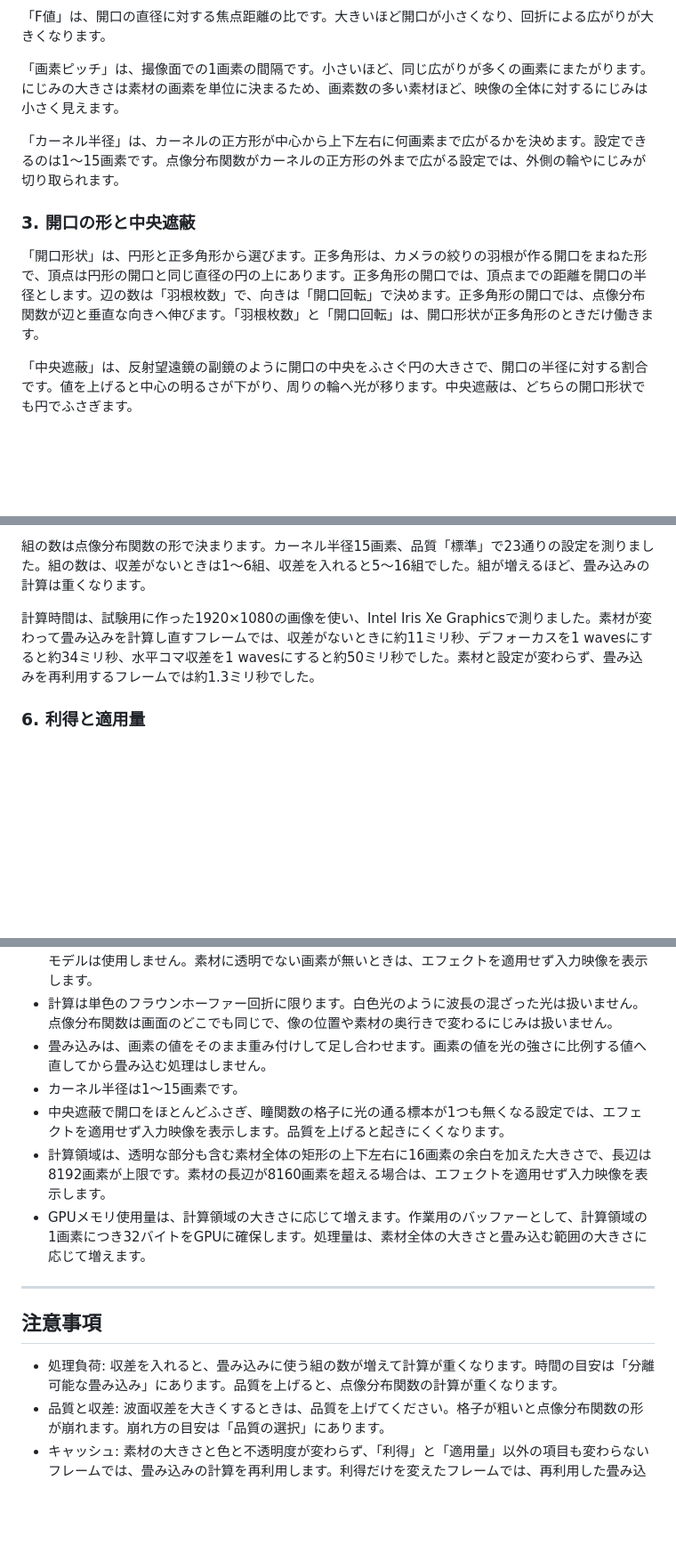
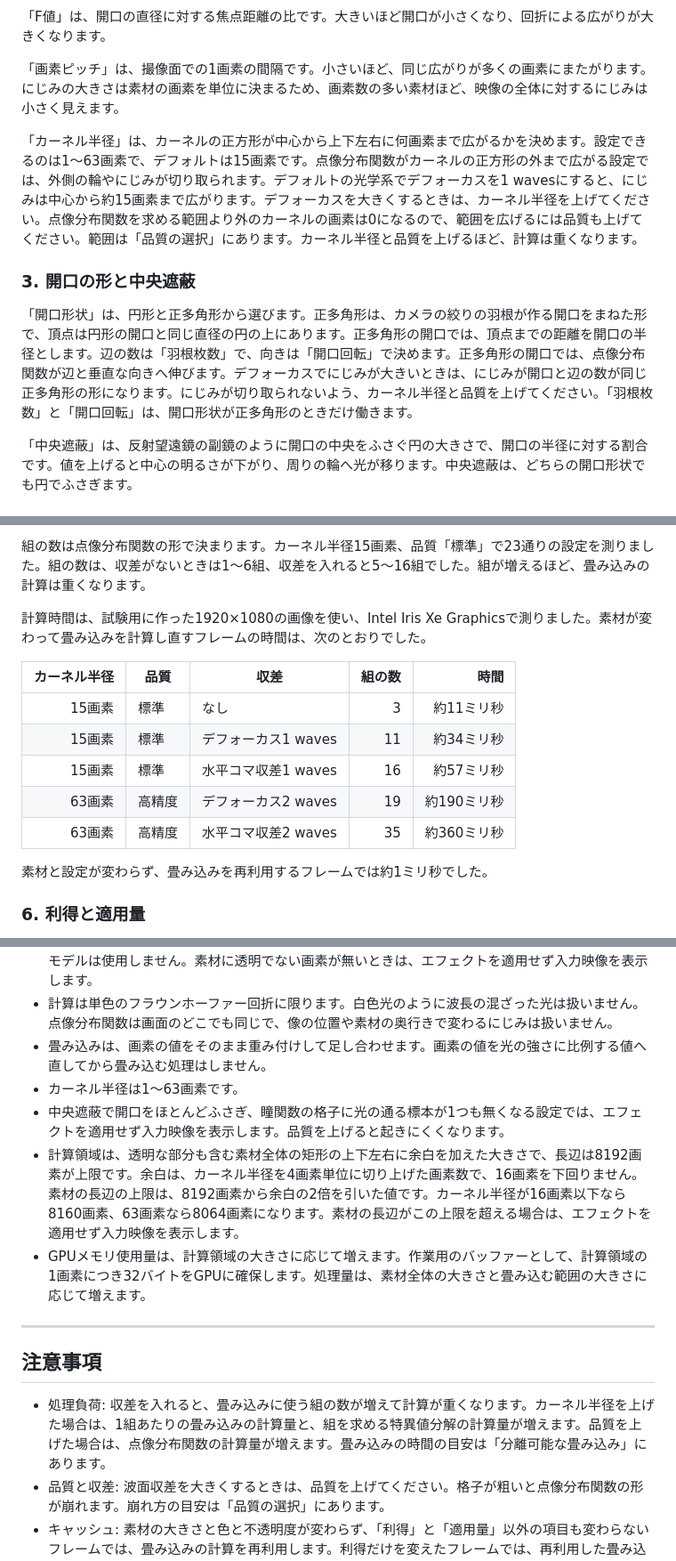
Before and after one commit to routersys/YMM4-WaveOptics, a Markdown page: README.md, 3 parts joined by grey strips. Shown at 89% size. GitHub-like rendering; blank space fills up the shorter version.

Commit message:
READMEをカーネル半径の上限の拡大と新しい計測に合わせる

```diff
--- a/README.md
+++ b/README.md
@@ -97,11 +97,11 @@ YukkuriMovieMaker4（YMM4）上で動作する、素材を回折も収差もな
 
 「画素ピッチ」は、撮像面での1画素の間隔です。小さいほど、同じ広がりが多くの画素にまたがります。にじみの大きさは素材の画素を単位に決まるため、画素数の多い素材ほど、映像の全体に対するにじみは小さく見えます。
 
-「カーネル半径」は、カーネルの正方形が中心から上下左右に何画素まで広がるかを決めます。設定できるのは1〜15画素です。点像分布関数がカーネルの正方形の外まで広がる設定では、外側の輪やにじみが切り取られます。
+「カーネル半径」は、カーネルの正方形が中心から上下左右に何画素まで広がるかを決めます。設定できるのは1〜63画素で、デフォルトは15画素です。点像分布関数がカーネルの正方形の外まで広がる設定では、外側の輪やにじみが切り取られます。デフォルトの光学系でデフォーカスを1 wavesにすると、にじみは中心から約15画素まで広がります。デフォーカスを大きくするときは、カーネル半径を上げてください。点像分布関数を求める範囲より外のカーネルの画素は0になるので、範囲を広げるには品質も上げてください。範囲は「品質の選択」にあります。カーネル半径と品質を上げるほど、計算は重くなります。
 
 ### 3. 開口の形と中央遮蔽
 
-「開口形状」は、円形と正多角形から選びます。正多角形は、カメラの絞りの羽根が作る開口をまねた形で、頂点は円形の開口と同じ直径の円の上にあります。正多角形の開口では、頂点までの距離を開口の半径とします。辺の数は「羽根枚数」で、向きは「開口回転」で決めます。正多角形の開口では、点像分布関数が辺と垂直な向きへ伸びます。「羽根枚数」と「開口回転」は、開口形状が正多角形のときだけ働きます。
+「開口形状」は、円形と正多角形から選びます。正多角形は、カメラの絞りの羽根が作る開口をまねた形で、頂点は円形の開口と同じ直径の円の上にあります。正多角形の開口では、頂点までの距離を開口の半径とします。辺の数は「羽根枚数」で、向きは「開口回転」で決めます。正多角形の開口では、点像分布関数が辺と垂直な向きへ伸びます。デフォーカスでにじみが大きいときは、にじみが開口と辺の数が同じ正多角形の形になります。にじみが切り取られないよう、カーネル半径と品質を上げてください。「羽根枚数」と「開口回転」は、開口形状が正多角形のときだけ働きます。
 
 「中央遮蔽」は、反射望遠鏡の副鏡のように開口の中央をふさぐ円の大きさで、開口の半径に対する割合です。値を上げると中心の明るさが下がり、周りの輪へ光が移ります。中央遮蔽は、どちらの開口形状でも円でふさぎます。
 
@@ -128,7 +128,17 @@ YukkuriMovieMaker4（YMM4）上で動作する、素材を回折も収差もな
 
 組の数は点像分布関数の形で決まります。カーネル半径15画素、品質「標準」で23通りの設定を測りました。組の数は、収差がないときは1〜6組、収差を入れると5〜16組でした。組が増えるほど、畳み込みの計算は重くなります。
 
-計算時間は、試験用に作った1920×1080の画像を使い、Intel Iris Xe Graphicsで測りました。素材が変わって畳み込みを計算し直すフレームでは、収差がないときに約11ミリ秒、デフォーカスを1 wavesにすると約34ミリ秒、水平コマ収差を1 wavesにすると約50ミリ秒でした。素材と設定が変わらず、畳み込みを再利用するフレームでは約1.3ミリ秒でした。
+計算時間は、試験用に作った1920×1080の画像を使い、Intel Iris Xe Graphicsで測りました。素材が変わって畳み込みを計算し直すフレームの時間は、次のとおりでした。
+
+| カーネル半径 | 品質 | 収差 | 組の数 | 時間 |
+|---:|---|---|---:|---:|
+| 15画素 | 標準 | なし | 3 | 約11ミリ秒 |
+| 15画素 | 標準 | デフォーカス1 waves | 11 | 約34ミリ秒 |
+| 15画素 | 標準 | 水平コマ収差1 waves | 16 | 約57ミリ秒 |
+| 63画素 | 高精度 | デフォーカス2 waves | 19 | 約190ミリ秒 |
+| 63画素 | 高精度 | 水平コマ収差2 waves | 35 | 約360ミリ秒 |
+
+素材と設定が変わらず、畳み込みを再利用するフレームでは約1ミリ秒でした。
 
 ### 6. 利得と適用量
 
@@ -206,16 +216,16 @@ YukkuriMovieMaker4（YMM4）上で動作する、素材を回折も収差もな
 - 畳み込みには現在のフレームの色と不透明度だけを使用します。履歴フレーム、外部画像、学習済みモデルは使用しません。素材に透明でない画素が無いときは、エフェクトを適用せず入力映像を表示します。
 - 計算は単色のフラウンホーファー回折に限ります。白色光のように波長の混ざった光は扱いません。点像分布関数は画面のどこでも同じで、像の位置や素材の奥行きで変わるにじみは扱いません。
 - 畳み込みは、画素の値をそのまま重み付けして足し合わせます。画素の値を光の強さに比例する値へ直してから畳み込む処理はしません。
-- カーネル半径は1〜15画素です。
+- カーネル半径は1〜63画素です。
 - 中央遮蔽で開口をほとんどふさぎ、瞳関数の格子に光の通る標本が1つも無くなる設定では、エフェクトを適用せず入力映像を表示します。品質を上げると起きにくくなります。
-- 計算領域は、透明な部分も含む素材全体の矩形の上下左右に16画素の余白を加えた大きさで、長辺は8192画素が上限です。素材の長辺が8160画素を超える場合は、エフェクトを適用せず入力映像を表示します。
+- 計算領域は、透明な部分も含む素材全体の矩形の上下左右に余白を加えた大きさで、長辺は8192画素が上限です。余白は、カーネル半径を4画素単位に切り上げた画素数で、16画素を下回りません。素材の長辺の上限は、8192画素から余白の2倍を引いた値です。カーネル半径が16画素以下なら8160画素、63画素なら8064画素になります。素材の長辺がこの上限を超える場合は、エフェクトを適用せず入力映像を表示します。
 - GPUメモリ使用量は、計算領域の大きさに応じて増えます。作業用のバッファーとして、計算領域の1画素につき32バイトをGPUに確保します。処理量は、素材全体の大きさと畳み込む範囲の大きさに応じて増えます。
 
 ---
 
 ## 注意事項
 
-- 処理負荷: 収差を入れると、畳み込みに使う組の数が増えて計算が重くなります。時間の目安は「分離可能な畳み込み」にあります。品質を上げると、点像分布関数の計算が重くなります。
+- 処理負荷: 収差を入れると、畳み込みに使う組の数が増えて計算が重くなります。カーネル半径を上げた場合は、1組あたりの畳み込みの計算量と、組を求める特異値分解の計算量が増えます。品質を上げた場合は、点像分布関数の計算量が増えます。畳み込みの時間の目安は「分離可能な畳み込み」にあります。
 - 品質と収差: 波面収差を大きくするときは、品質を上げてください。格子が粗いと点像分布関数の形が崩れます。崩れ方の目安は「品質の選択」にあります。
 - キャッシュ: 素材の大きさと色と不透明度が変わらず、「利得」と「適用量」以外の項目も変わらないフレームでは、畳み込みの計算を再利用します。利得だけを変えたフレームでは、再利用した畳み込みに利得を掛け直します。適用量だけを変えたフレームでは、混ぜる割合だけを変えます。動画や口パクのように素材の内容が変わるフレームと、「利得」と「適用量」以外の項目をアニメーションで変えたフレームでは、毎回計算し直すので処理が重くなります。素材が変わったかどうかを調べる計算は、再利用するフレームでも毎フレーム行います。
 - 適用量0%: 適用量が0%のときは入力を変更せず、畳み込みの計算も行いません。
```
Also changed, not shown: other parts of README.md (+2 -2 lines).
